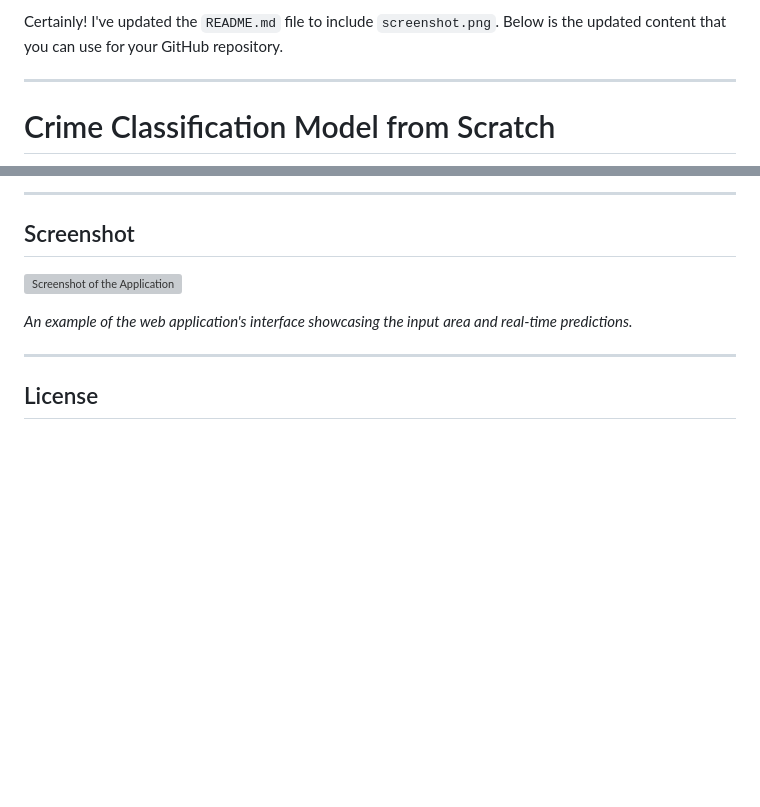
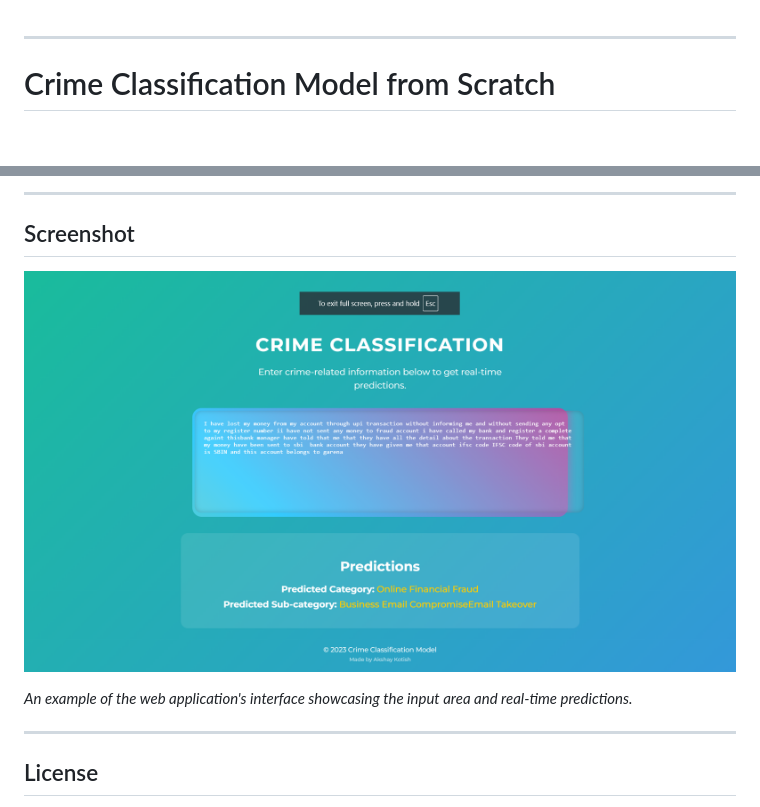
Before and after one commit to akshaykotish/CyberGuard, a Markdown page: readme.md, 2 parts joined by grey strips. GitHub-like rendering; blank space fills up the shorter version; grey boxes are pictures that could not be loaded.

```diff
--- a/readme.md
+++ b/readme.md
@@ -1,5 +1,3 @@
-Certainly! I've updated the `README.md` file to include `screenshot.png`. Below is the updated content that you can use for your GitHub repository.
-
 ---
 
 # Crime Classification Model from Scratch
@@ -326,7 +324,7 @@ http://localhost:5000
 
 ## Screenshot
 
-![Screenshot of the Application](screenshot.png)
+![Screenshot of the Application](Screenshot.png)
 
 *An example of the web application's interface showcasing the input area and real-time predictions.*
 
```
